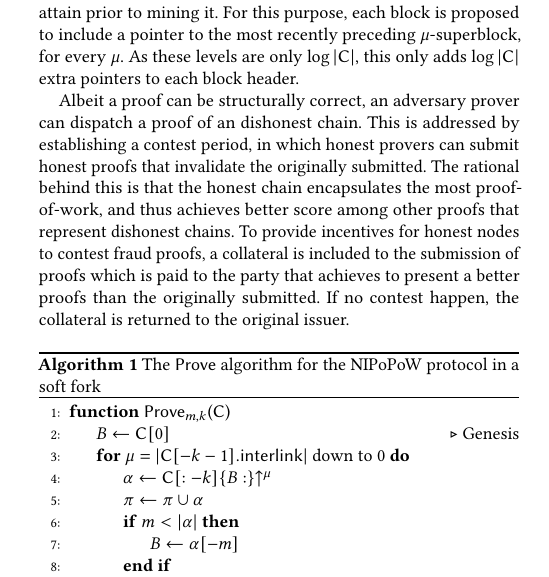
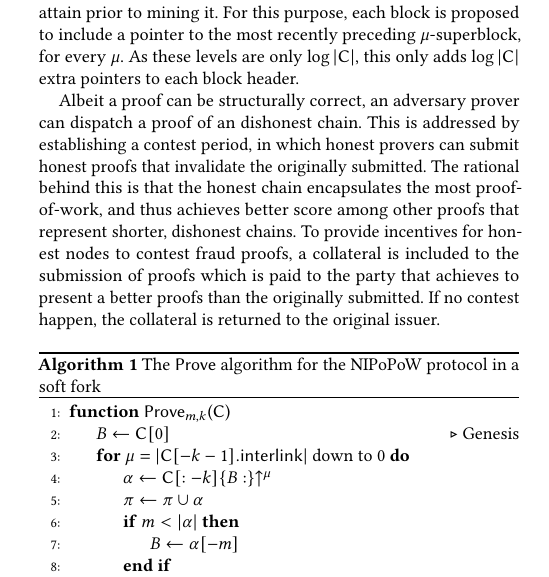
Before and after one commit to sdaveas/nipopow-verifier, a LaTeX paper (paper/paper.tex, which reads paper/sections/preliminaries.tex): part of one column of page 3 of 14, cut so that both start at the same text. Compiled offline with pdfLaTeX.

Commit message:
Minor updates in preliminaries

```diff
--- a/paper/sections/preliminaries.tex
+++ b/paper/sections/preliminaries.tex
@@ -121,7 +121,7 @@ proof of an dishonest chain. This is addressed by establishing a contest
 period, in which honest provers can submit honest proofs that invalidate
 the originally submitted. The rational behind this is that the honest chain
 encapsulates the most proof-of-work, and thus achieves better score among
-other proofs that represent dishonest chains. To provide incentives for honest
+other proofs that represent shorter, dishonest chains. To provide incentives for honest
 nodes to contest fraud proofs, a collateral is included to the submission of
 proofs which is paid to the party that achieves to present a better proofs than
 the originally submitted. If no contest happen, the collateral is returned to
```
